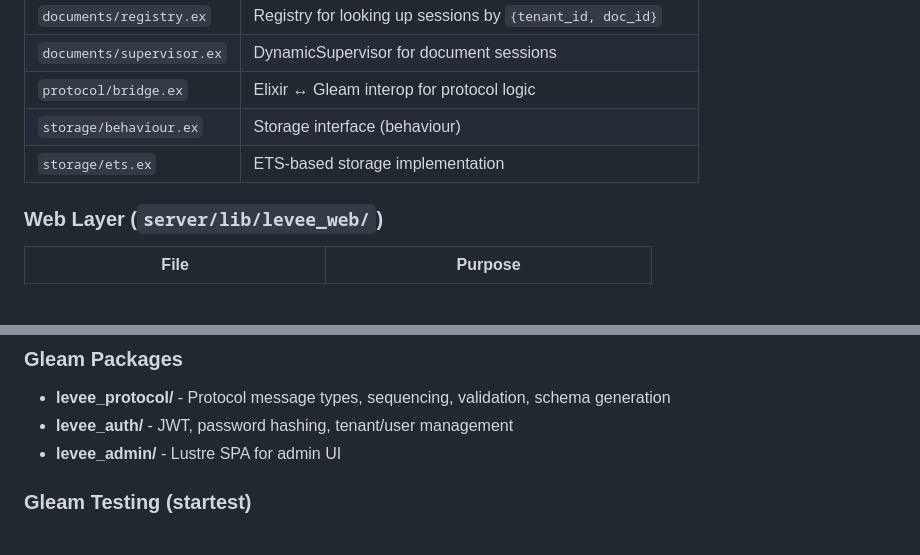
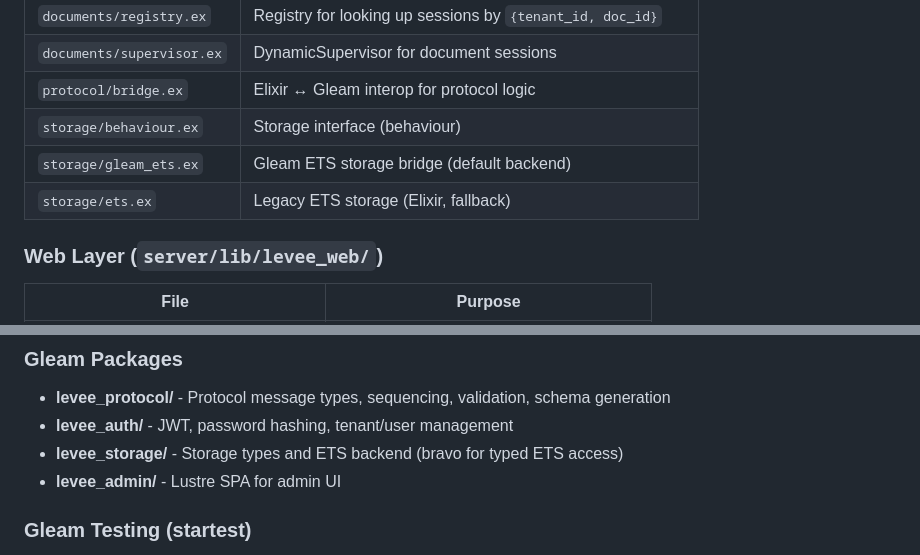
Before and after one commit to tylerbutler/levee, a Markdown page: CLAUDE.md, 2 parts joined by grey strips. GitHub-like rendering; blank space fills up the shorter version.

Commit message:
docs: update CLAUDE.md with levee_storage package
Co-authored-by: Copilot <223556219+Copilot@users.noreply.github.com>

```diff
--- a/CLAUDE.md
+++ b/CLAUDE.md
@@ -97,7 +97,8 @@ levee-example → levee-driver
 | `documents/supervisor.ex` | DynamicSupervisor for document sessions |
 | `protocol/bridge.ex` | Elixir ↔ Gleam interop for protocol logic |
 | `storage/behaviour.ex` | Storage interface (behaviour) |
-| `storage/ets.ex` | ETS-based storage implementation |
+| `storage/gleam_ets.ex` | Gleam ETS storage bridge (default backend) |
+| `storage/ets.ex` | Legacy ETS storage (Elixir, fallback) |
 
 ### Web Layer (`server/lib/levee_web/`)
 
@@ -115,6 +116,7 @@ levee-example → levee-driver
 
 - **levee_protocol/** - Protocol message types, sequencing, validation, schema generation
 - **levee_auth/** - JWT, password hashing, tenant/user management
+- **levee_storage/** - Storage types and ETS backend (bravo for typed ETS access)
 - **levee_admin/** - Lustre SPA for admin UI
 
 ### Gleam Testing (startest)
```
